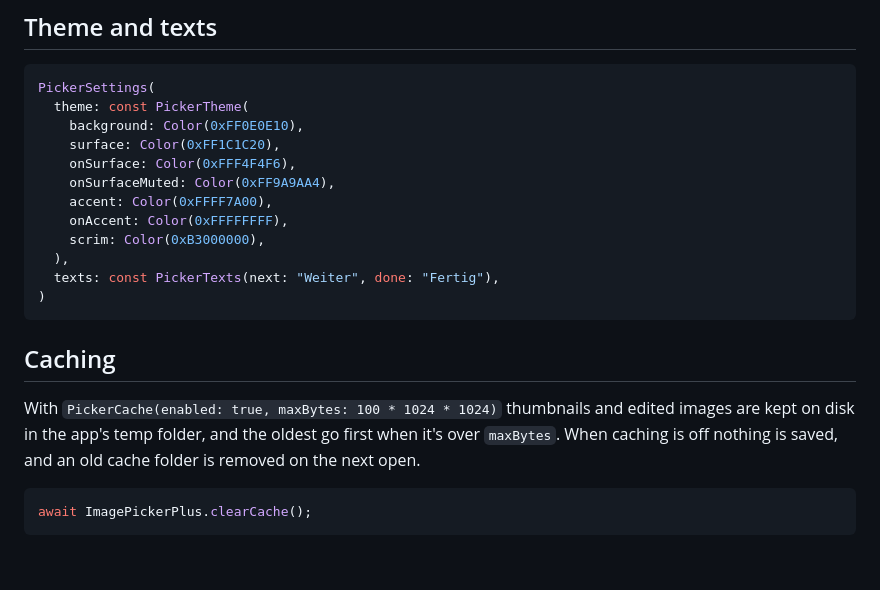
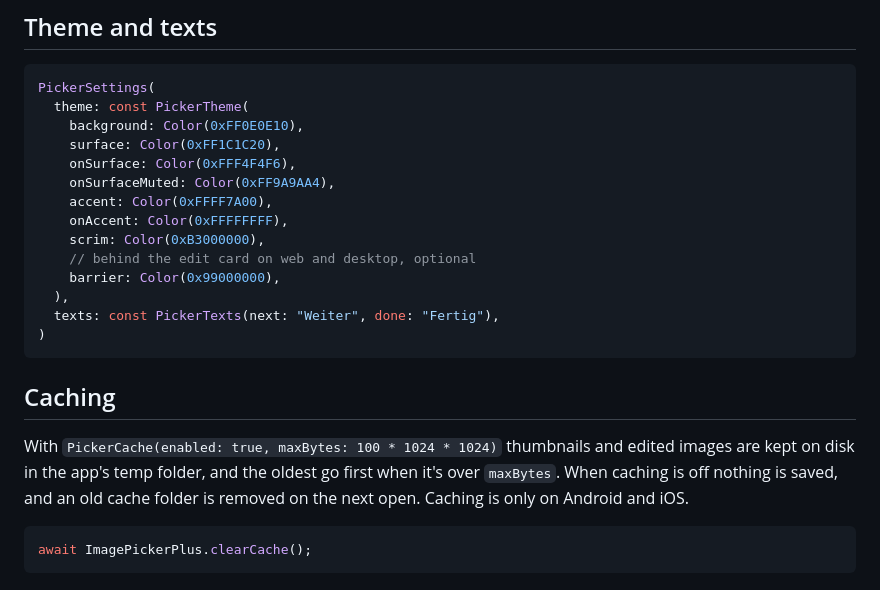
Before and after one commit to AhmedAbdoElhawary/image_picker_plus, a Markdown page: README.md, the part around one of its changes. Drawn GitHub-style; blank space fills up the shorter version.

````diff
--- a/README.md
+++ b/README.md
@@ -123,6 +154,8 @@ PickerSettings(
     accent: Color(0xFFFF7A00),
     onAccent: Color(0xFFFFFFFF),
     scrim: Color(0xB3000000),
+    // behind the edit card on web and desktop, optional
+    barrier: Color(0x99000000),
   ),
   texts: const PickerTexts(next: "Weiter", done: "Fertig"),
 )
@@ -130,7 +163,7 @@ PickerSettings(
 
 ## Caching
 
-With `PickerCache(enabled: true, maxBytes: 100 * 1024 * 1024)` thumbnails and edited images are kept on disk in the app's temp folder, and the oldest go first when it's over `maxBytes`. When caching is off nothing is saved, and an old cache folder is removed on the next open.
+With `PickerCache(enabled: true, maxBytes: 100 * 1024 * 1024)` thumbnails and edited images are kept on disk in the app's temp folder, and the oldest go first when it's over `maxBytes`. When caching is off nothing is saved, and an old cache folder is removed on the next open. Caching is only on Android and iOS.
 
 ```dart
 await ImagePickerPlus.clearCache();
````
Also changed, not shown: other parts of README.md (+32 -1 lines).
